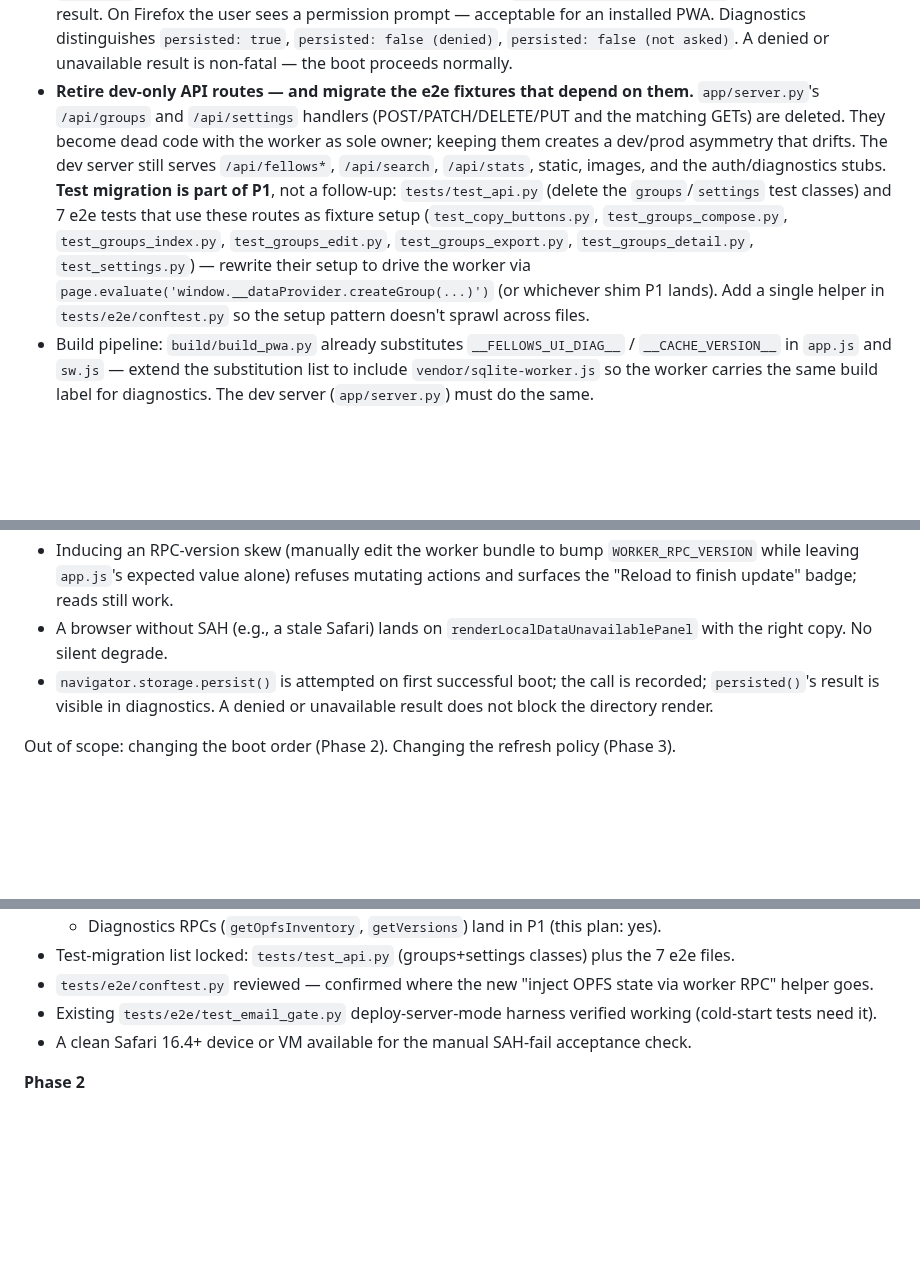
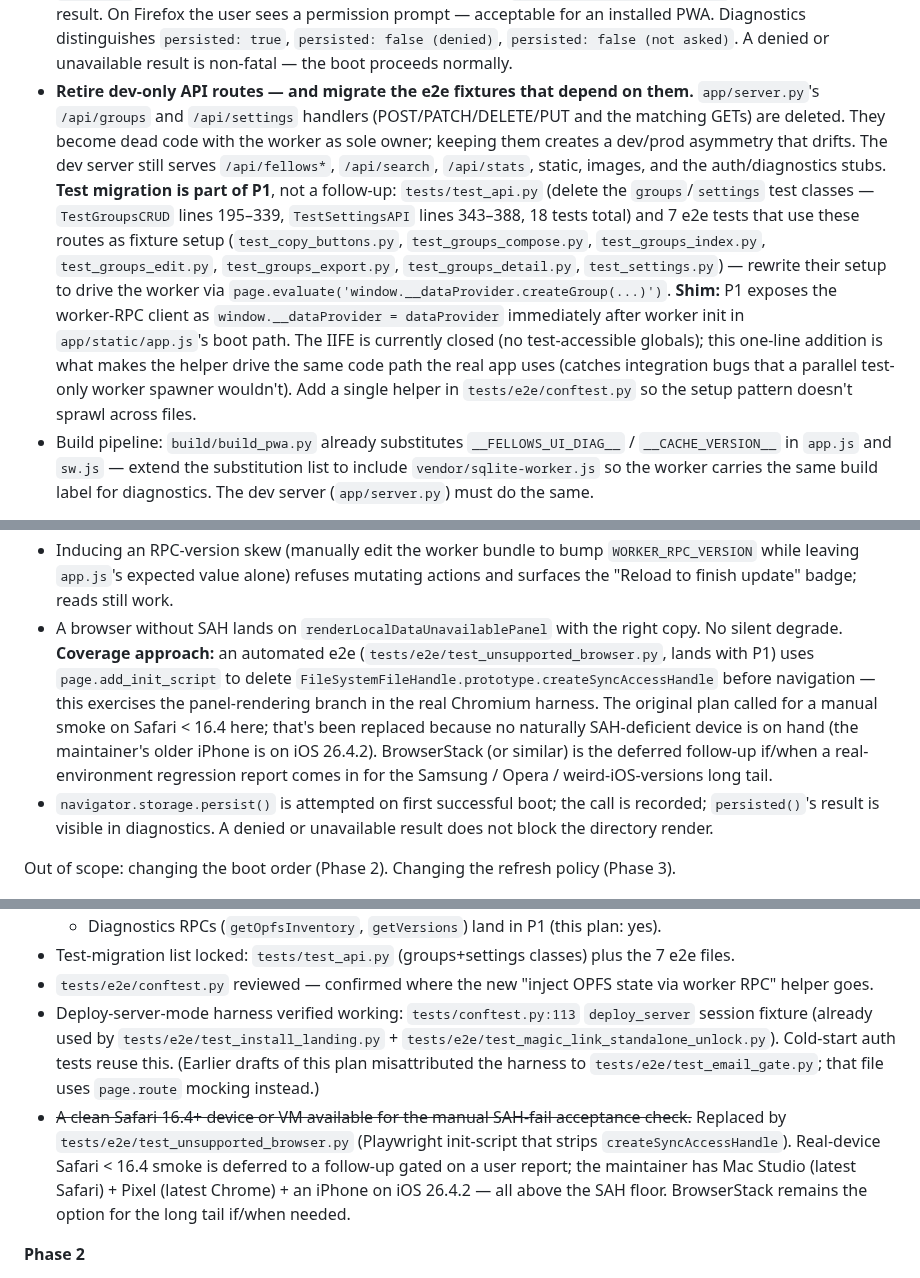
Before and after one commit to richbodo/fellows_local_db, a Markdown page: plans/local_first_worker_architecture.md, 3 parts joined by grey strips. Rendered like a GitHub page; blank space fills up the shorter version.

Commit message:
plan(local-first): apply Phase 0 audit findings to P1 prerequisites
Four corrections discovered during the Phase 0 DoR audit on the four
operational gates. Locked into the plan before opening the P1 worktree
to avoid context loss across agent invocations.

1. Test migration list locked with concrete line numbers.
   tests/test_api.py: TestGroupsCRUD lines 195–339 + TestSettingsAPI
   lines 343–388 = 18 tests, pure delete. Quoted in the P1 scope
   bullet so the cutover PR has a self-contained reference.

2. window.__dataProvider exposure named as the explicit shim.
   The P1 plan previously said "rewrite e2e setup to drive the worker
   via page.evaluate('window.__dataProvider.createGroup(...)') (or
   whichever shim P1 lands)." app/static/app.js's IIFE is currently
   closed; tests have no entry point to the data layer. P1 adds
   window.__dataProvider = dataProvider after worker init — one line
   in the boot path, exposes the same RPC client the real app uses
   (catches integration bugs that a parallel test-only worker spawner
   wouldn't).

3. Deploy-server harness reference corrected.
   The plan said "tests/e2e/test_email_gate.py already runs against
   deploy/server.py with a fake Postmark." It doesn't — that file
   uses page.route mocking against the dev server. The actual
   deploy-server-mode harness is the session-scoped deploy_server
   fixture at tests/conftest.py:113 (already production-tested by
   tests/e2e/test_install_landing.py + test_magic_link_standalone_unlock.py).
   Updated both the Phase 5 fixture-reuse guidance and the Phase 1
   DoR entry to point at the right place.

4. SAH-fail acceptance gate switched to Playwright init-script.
   The plan called for "a clean Safari 16.4+ device or VM available
   for the manual SAH-fail acceptance check." None of the maintainer's
   on-hand devices is below the SAH floor (Mac Studio + Pixel + an
   iPhone on iOS 26.4.2 — all current). Replaced with an automated
   e2e (tests/e2e/test_unsupported_browser.py) that deletes
   FileSystemFileHandle.prototype.createSyncAccessHandle via
   page.add_init_script before navigation — exercises the panel-render
   branch deterministically. BrowserStack remains the option for the
   Samsung / Opera / weird-iOS long tail if/when a user report arrives.

No code changes — plan-only. Sets up the rest of the P1 worktree to
proceed against an accurate spec.

Co-Authored-By: Claude Opus 4.7 (1M context) <noreply@anthropic.com>

```diff
--- a/plans/local_first_worker_architecture.md
+++ b/plans/local_first_worker_architecture.md
@@ -120,7 +120,7 @@ Scope:
 - **Worker spawn timing vs. email gate.** The worker is spawned eagerly (init only) in parallel with `/api/auth/status`, so OPFS handles and the sqlite3 runtime are warm by the time the page commits to a UI. The worker does **not** make a network request during this window — `ensureFellowsDb` is gated behind directory-mode confirmation. If the gate decision tree lands at the email gate or install landing, the worker is terminated without ever having reached the network. If it lands at the directory, the page issues `ensureFellowsDb` and the warm worker handles it immediately. This preserves the "URL-just-works" return path while keeping unauthenticated visitors invisible to protected endpoints.
 - **RPC + schema handshake.** Page declares its expected `WORKER_RPC_VERSION` and `RELATIONSHIPS_SCHEMA_VERSION` as constants in `app.js`. On worker init, page compares against the worker's reported values. Mismatch → reads still work, mutating RPCs throw `VersionMismatchError`, the page surfaces a passive "Reload to finish update" badge but does **not** add a new banner (the SW's existing "New version available — Reload" is the canonical update affordance; we just defer to it).
 - **`persist()` lands here.** After first successful boot, page calls `navigator.storage.persist()` once and caches the result. On Firefox the user sees a permission prompt — acceptable for an installed PWA. Diagnostics distinguishes `persisted: true`, `persisted: false (denied)`, `persisted: false (not asked)`. A denied or unavailable result is non-fatal — the boot proceeds normally.
-- **Retire dev-only API routes — and migrate the e2e fixtures that depend on them.** `app/server.py`'s `/api/groups` and `/api/settings` handlers (POST/PATCH/DELETE/PUT and the matching GETs) are deleted. They become dead code with the worker as sole owner; keeping them creates a dev/prod asymmetry that drifts. The dev server still serves `/api/fellows*`, `/api/search`, `/api/stats`, static, images, and the auth/diagnostics stubs. **Test migration is part of P1**, not a follow-up: `tests/test_api.py` (delete the `groups`/`settings` test classes) and 7 e2e tests that use these routes as fixture setup (`test_copy_buttons.py`, `test_groups_compose.py`, `test_groups_index.py`, `test_groups_edit.py`, `test_groups_export.py`, `test_groups_detail.py`, `test_settings.py`) — rewrite their setup to drive the worker via `page.evaluate('window.__dataProvider.createGroup(...)')` (or whichever shim P1 lands). Add a single helper in `tests/e2e/conftest.py` so the setup pattern doesn't sprawl across files.
+- **Retire dev-only API routes — and migrate the e2e fixtures that depend on them.** `app/server.py`'s `/api/groups` and `/api/settings` handlers (POST/PATCH/DELETE/PUT and the matching GETs) are deleted. They become dead code with the worker as sole owner; keeping them creates a dev/prod asymmetry that drifts. The dev server still serves `/api/fellows*`, `/api/search`, `/api/stats`, static, images, and the auth/diagnostics stubs. **Test migration is part of P1**, not a follow-up: `tests/test_api.py` (delete the `groups`/`settings` test classes — `TestGroupsCRUD` lines 195–339, `TestSettingsAPI` lines 343–388, 18 tests total) and 7 e2e tests that use these routes as fixture setup (`test_copy_buttons.py`, `test_groups_compose.py`, `test_groups_index.py`, `test_groups_edit.py`, `test_groups_export.py`, `test_groups_detail.py`, `test_settings.py`) — rewrite their setup to drive the worker via `page.evaluate('window.__dataProvider.createGroup(...)')`. **Shim:** P1 exposes the worker-RPC client as `window.__dataProvider = dataProvider` immediately after worker init in `app/static/app.js`'s boot path. The IIFE is currently closed (no test-accessible globals); this one-line addition is what makes the helper drive the same code path the real app uses (catches integration bugs that a parallel test-only worker spawner wouldn't). Add a single helper in `tests/e2e/conftest.py` so the setup pattern doesn't sprawl across files.
 - Build pipeline: `build/build_pwa.py` already substitutes `__FELLOWS_UI_DIAG__` / `__CACHE_VERSION__` in `app.js` and `sw.js` — extend the substitution list to include `vendor/sqlite-worker.js` so the worker carries the same build label for diagnostics. The dev server (`app/server.py`) must do the same.
 
 Acceptance (run these as a manual checklist before merge):
@@ -131,7 +131,7 @@ Acceptance (run these as a manual checklist before merge):
 - **Clean profile bootstrap (authenticated path).** First-ever load on a profile with no OPFS state walks: gate → sign-in → directory render. The worker fetches `/fellows.db` only after the gate decision tree resolves to directory mode and the page issues `ensureFellowsDb`. No main-thread fallback in the network panel.
 - **Cold-start gating (unauthenticated path).** A clean-profile boot that lands at the email gate makes zero `GET /fellows.db` requests — verified in DevTools Network. The worker is spawned (init phase only) and is then terminated when the gate UI commits.
 - Inducing an RPC-version skew (manually edit the worker bundle to bump `WORKER_RPC_VERSION` while leaving `app.js`'s expected value alone) refuses mutating actions and surfaces the "Reload to finish update" badge; reads still work.
-- A browser without SAH (e.g., a stale Safari) lands on `renderLocalDataUnavailablePanel` with the right copy. No silent degrade.
+- A browser without SAH lands on `renderLocalDataUnavailablePanel` with the right copy. No silent degrade. **Coverage approach:** an automated e2e (`tests/e2e/test_unsupported_browser.py`, lands with P1) uses `page.add_init_script` to delete `FileSystemFileHandle.prototype.createSyncAccessHandle` before navigation — this exercises the panel-rendering branch in the real Chromium harness. The original plan called for a manual smoke on Safari < 16.4 here; that's been replaced because no naturally SAH-deficient device is on hand (the maintainer's older iPhone is on iOS 26.4.2). BrowserStack (or similar) is the deferred follow-up if/when a real-environment regression report comes in for the Samsung / Opera / weird-iOS-versions long tail.
 - `navigator.storage.persist()` is attempted on first successful boot; the call is recorded; `persisted()`'s result is visible in diagnostics. A denied or unavailable result does not block the directory render.
 
 Out of scope: changing the boot order (Phase 2). Changing the refresh policy (Phase 3).
@@ -312,8 +312,8 @@ Operational guidance for the agent(s) that will land this. Sequencing, conflict
   - Diagnostics RPCs (`getOpfsInventory`, `getVersions`) land in P1 (this plan: yes).
 - Test-migration list locked: `tests/test_api.py` (groups+settings classes) plus the 7 e2e files.
 - `tests/e2e/conftest.py` reviewed — confirmed where the new "inject OPFS state via worker RPC" helper goes.
-- Existing `tests/e2e/test_email_gate.py` deploy-server-mode harness verified working (cold-start tests need it).
-- A clean Safari 16.4+ device or VM available for the manual SAH-fail acceptance check.
+- Deploy-server-mode harness verified working: `tests/conftest.py:113` `deploy_server` session fixture (already used by `tests/e2e/test_install_landing.py` + `tests/e2e/test_magic_link_standalone_unlock.py`). Cold-start auth tests reuse this. (Earlier drafts of this plan misattributed the harness to `tests/e2e/test_email_gate.py`; that file uses `page.route` mocking instead.)
+- ~~A clean Safari 16.4+ device or VM available for the manual SAH-fail acceptance check.~~ Replaced by `tests/e2e/test_unsupported_browser.py` (Playwright init-script that strips `createSyncAccessHandle`). Real-device Safari < 16.4 smoke is deferred to a follow-up gated on a user report; the maintainer has Mac Studio (latest Safari) + Pixel (latest Chrome) + an iPhone on iOS 26.4.2 — all above the SAH floor. BrowserStack remains the option for the long tail if/when needed.
 
 **Phase 2**
 - P1 merged and prod-soaked at least one deploy cycle (`just prod-errors` shows no worker-spawn or OPFS-init regressions).
```
Also changed, not shown: other parts of plans/local_first_worker_architecture.md (+1 -1 lines).
